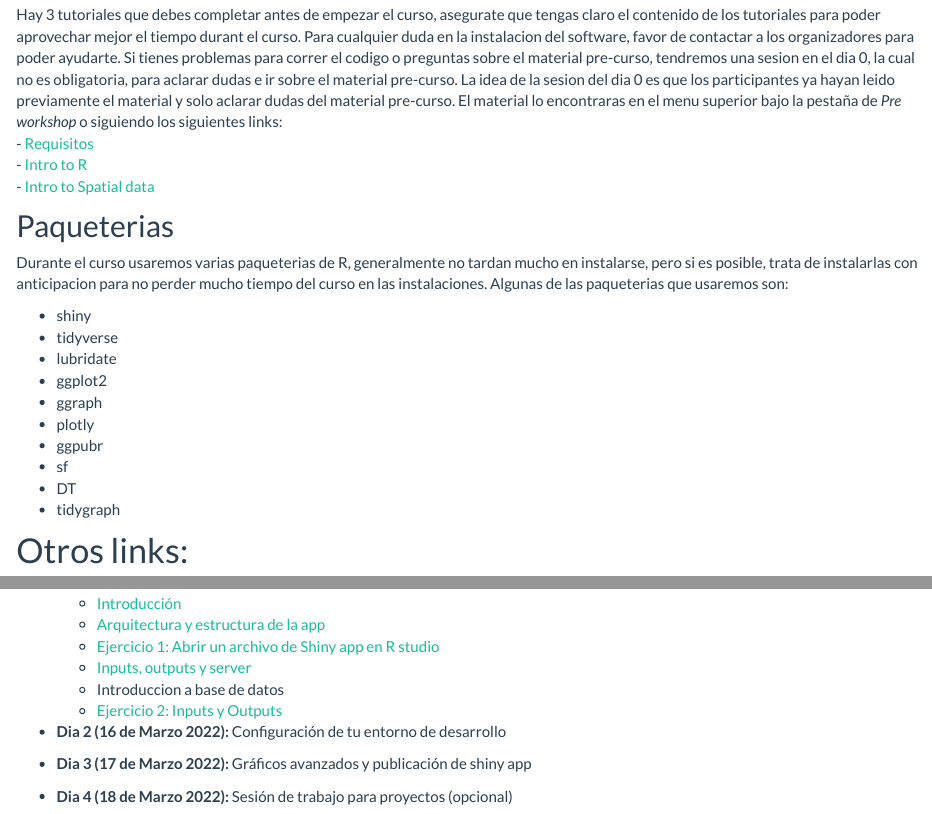
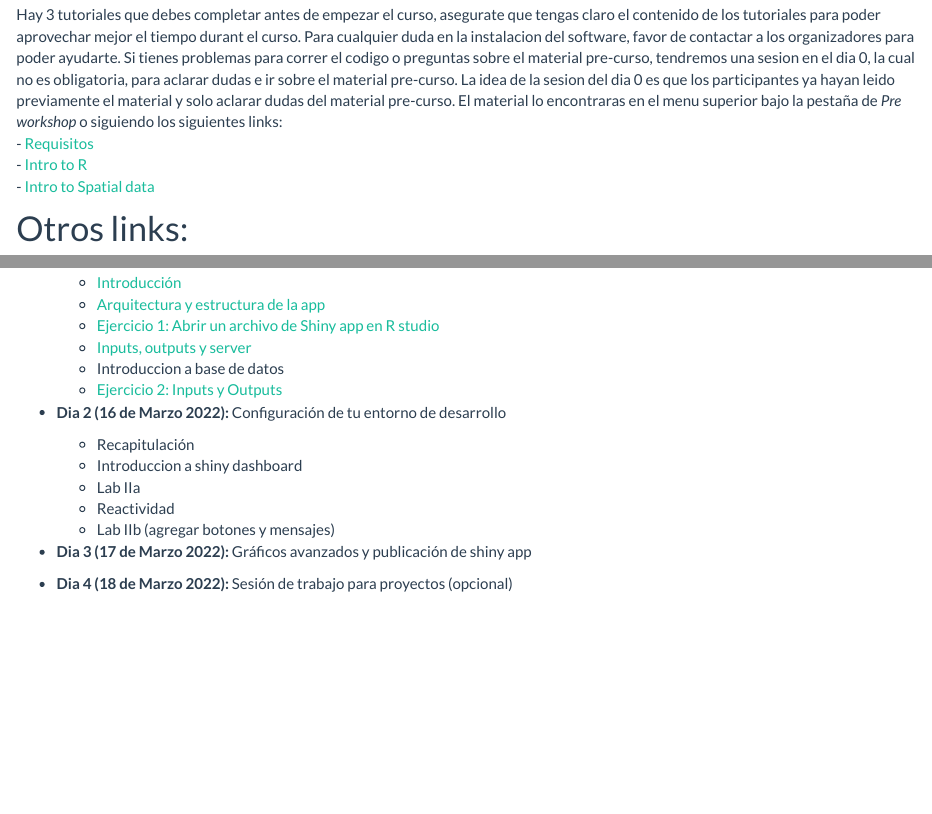
Before and after one commit to jpablo91/ShinyWorkshopEspanol, an R Markdown document (index.Rmd): the page in a window 1100 px wide, from 1000 px down, and a second part further down, joined at a grey line. The pictures show the output file index.html that the author committed with the source, opened offline; library style sheets and scripts come from the installed R packages.

Commit message:
Updated day 02

```diff
--- a/index.Rmd
+++ b/index.Rmd
@@ -50,19 +50,6 @@ Hay 3 tutoriales que debes completar antes de empezar el curso, asegurate que te
   - [Intro to R](0b_Intro_to_R.html)
   - [Intro to Spatial data](0c_Spatial_intro.html)
 
-## Paqueterias
-Durante el curso usaremos varias paqueterias de R, generalmente no tardan mucho en instalarse, pero si es posible, trata de instalarlas con anticipacion para no perder mucho tiempo del curso en las instalaciones. Algunas de las paqueterias que usaremos son:
-
-  - shiny
-  - tidyverse
-  - lubridate
-  - ggplot2
-  - ggraph
-  - plotly
-  - ggpubr
-  - sf
-  - DT
-  - tidygraph
 
 # Otros links:
 
@@ -97,7 +93,12 @@ Todas las sesiones seran de 3 a 6 pm
      - [Ejercicio 2: Inputs y Outputs](Lab_Ib.html)
      <!-- - Checkpoint -  -->
    - **Dia 2 (16 de Marzo 2022):** Configuración de tu entorno de desarrollo
-     <!-- - Recapitulación (15 minutos) -->
+     - Recapitulación
+     - Introduccion a shiny dashboard
+     - Lab IIa
+     - Reactividad
+     - Lab IIb (agregar botones y mensajes)
+
      <!-- - Configurar la interfaz del usuario (45 minutos) -->
      <!-- - Ejercicio 3: Introduccion a shiny dashboard (45 minutos) -->
      <!-- - Reactividad basica (30 minutos) -->
```
Also changed, not shown: Lab_Ib.Rmd (+2 -0 lines), index.html, index.Rmd (9 more changed lines).
